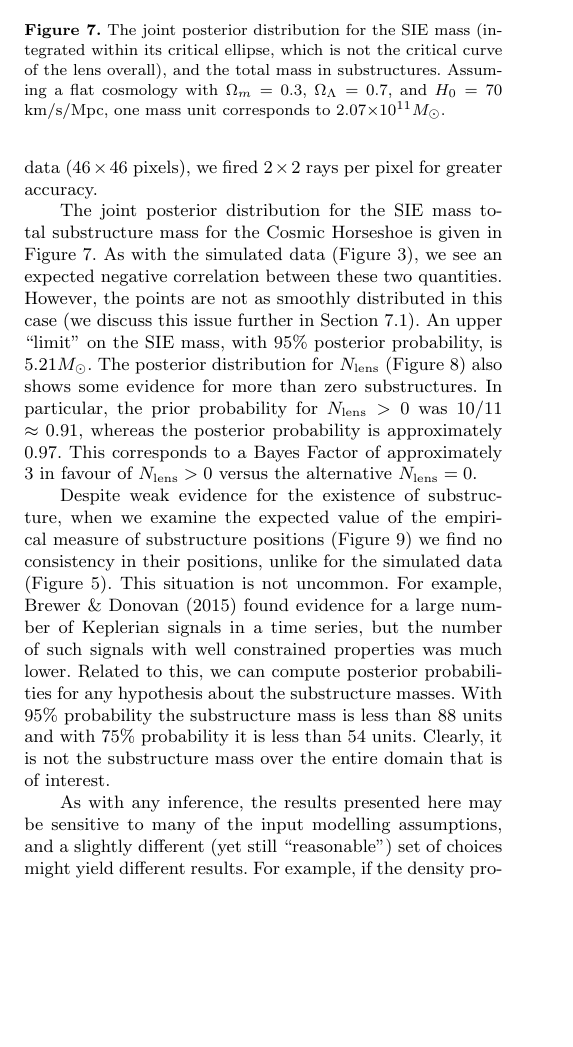
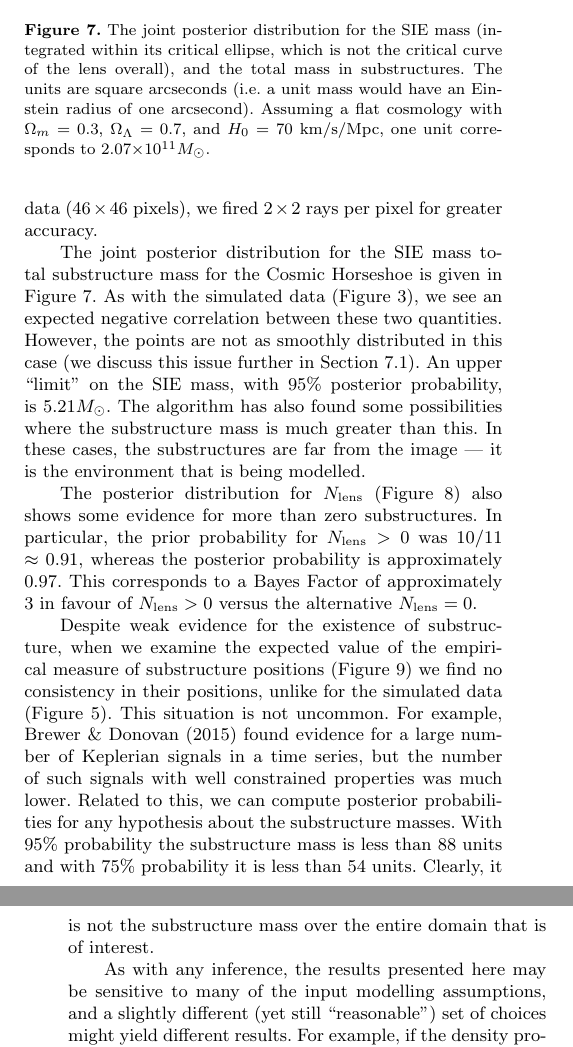
Before and after one commit to eggplantbren/Lensing2, a LaTeX paper (Papers/ms.tex): part of one column of page 7 of 9 before the commit and two parts of the columns of pages 7 and 8 of 9 after it, the two joined at a grey line, cut so that both start at the same text, the shorter picture padded with empty space. Compiled offline with pdfLaTeX; a LaTeX package or settings file that is missing is left out.

Commit message:
Substructures outside the image

```diff
--- a/Papers/ms.tex
+++ b/Papers/ms.tex
@@ -724,7 +724,11 @@ the simulated data (Figure~\ref{fig:masses}), we see an expected negative
 correlation between these two quantities. However, the points are not as
 smoothly distributed in this case (we discuss this issue further
 in Section~\ref{sec:convergence}). An upper ``limit'' on the SIE mass, with
-95\% posterior probability, is $5.21 M_\odot$.
+95\% posterior probability, is $5.21 M_\odot$. The algorithm has also found
+some possibilities where the substructure mass is much greater than this. In
+these cases, the substructures are far from the image --- it is the environment
+that is being modelled.
+
 The posterior distribution for
 $N_{\rm lens}$ (Figure~\ref{fig:N_lens2})
 also shows some evidence for more than zero substructures.
@@ -738,9 +742,11 @@ $N_{\rm lens} > 0$ versus the alternative $N_{\rm lens} = 0$.
 \includegraphics[scale=0.4]{masses2.pdf}
 \caption{The joint posterior distribution for the SIE mass (integrated within
 its critical ellipse, which is not the critical curve of the lens overall),
-and the total mass in substructures. Assuming a flat cosmology with
+and the total mass in substructures. The units are square arcseconds (i.e.
+a unit mass would have an Einstein radius of one arcsecond).
+Assuming a flat cosmology with
 $\Omega_m=0.3$, $\Omega_\Lambda=0.7$, and
-$H_0=70$ km/s/Mpc, one mass unit corresponds to 2.07$\times 10^{11} M_\odot$.
+$H_0=70$ km/s/Mpc, one unit corresponds to 2.07$\times 10^{11} M_\odot$.
 \label{fig:masses2}}
 \end{center}
 \end{figure}
```
